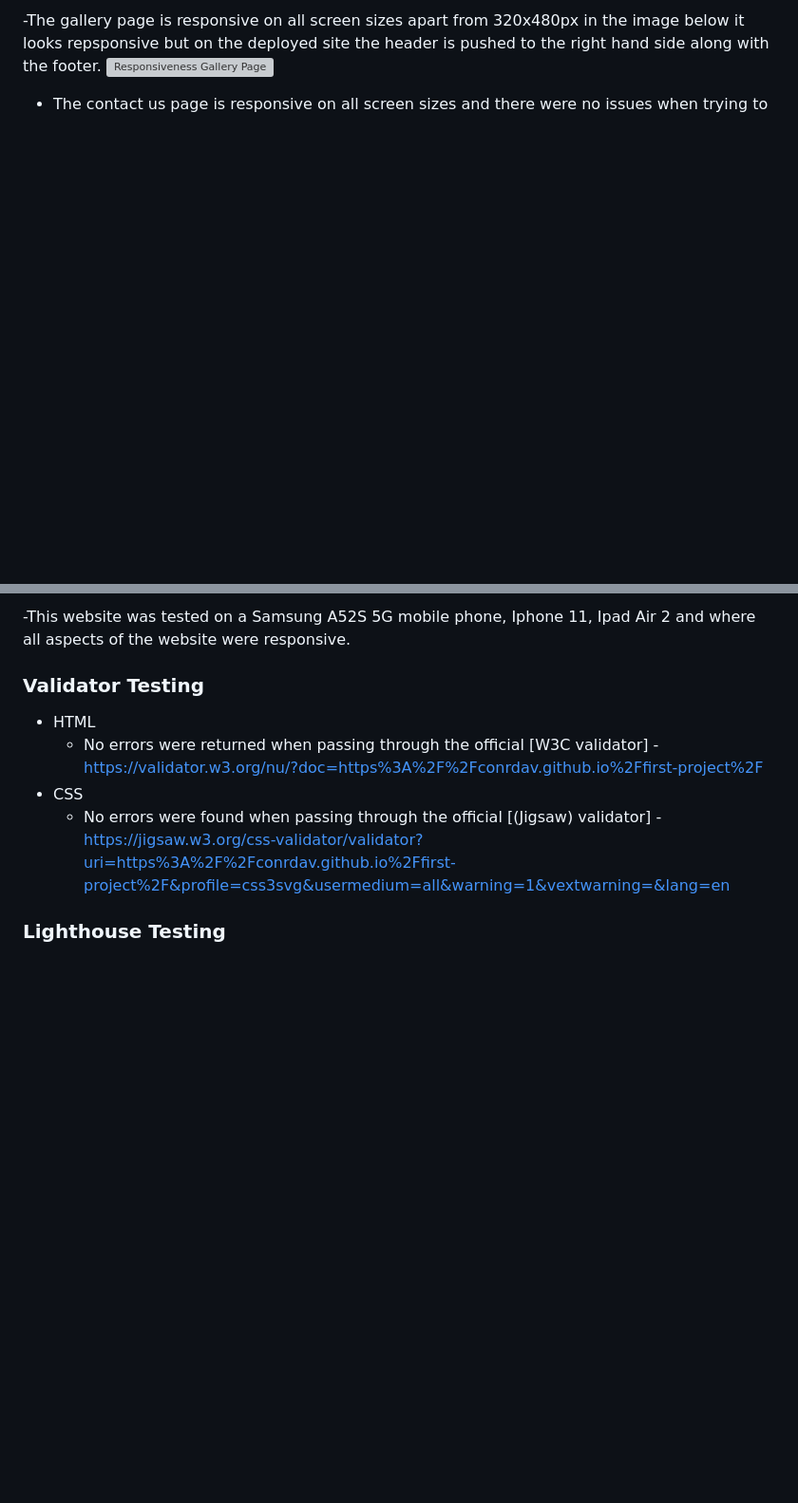
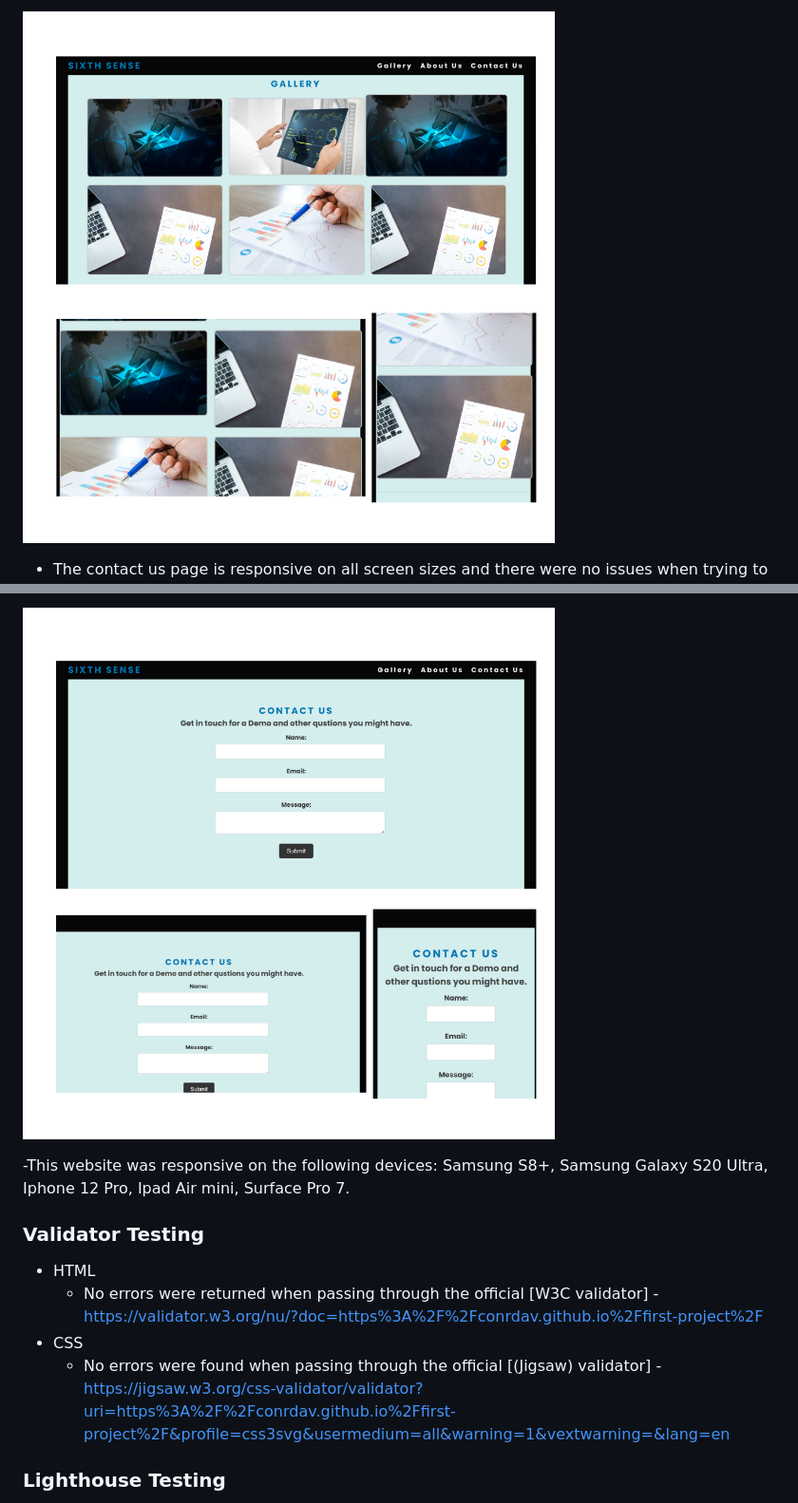
Before and after one commit to gfomengia/data-visualisation-pp1, a Markdown page: README.md, 2 parts joined by grey strips. Shown: that part at 95% size. GitHub-like rendering; pictures changed too: assets/images/sixthsense-reponsive-contactus.png (added), assets/images/sixthsense-reponsive-gallery.png (added); blank space fills up the shorter version; grey boxes are pictures that could not be loaded.

```diff
--- a/README.md
+++ b/README.md
@@ -76,5 +76,4 @@ The main purpose of this website is to provide reports and insights to small and
 
--The gallery page is responsive on all screen sizes apart from 320x480px in the image below it looks repsponsive but on the deployed site the header is pushed to the right hand side along with the footer.
-![Responsiveness Gallery Page](/assets/images/responsive-gallery.webp)
+![Responsiveness Gallery Page](/assets/images/sixthsense-reponsive-gallery.png)
 
 - The contact us page is responsive on all screen sizes and there were no issues when trying to make it responsive.
@@ -82,5 +80,7 @@ The main purpose of this website is to provide reports and insights to small and
 
--This website was tested on a Samsung A52S 5G mobile phone, Iphone 11, Ipad Air 2 and  where all aspects of the website were responsive.
+![Responsiveness Contact Page](/assets/images/sixthsense-reponsive-contactus.png)
+
+-This website was responsive on the following devices: Samsung S8+, Samsung Galaxy S20 Ultra, Iphone 12 Pro, Ipad Air mini, Surface Pro 7.
 
 ### Validator Testing
 
```
Also changed, not shown: other parts of README.md (+8 -14 lines), assets/images/sixthsense-contact-us.png (added), 2 other files.
